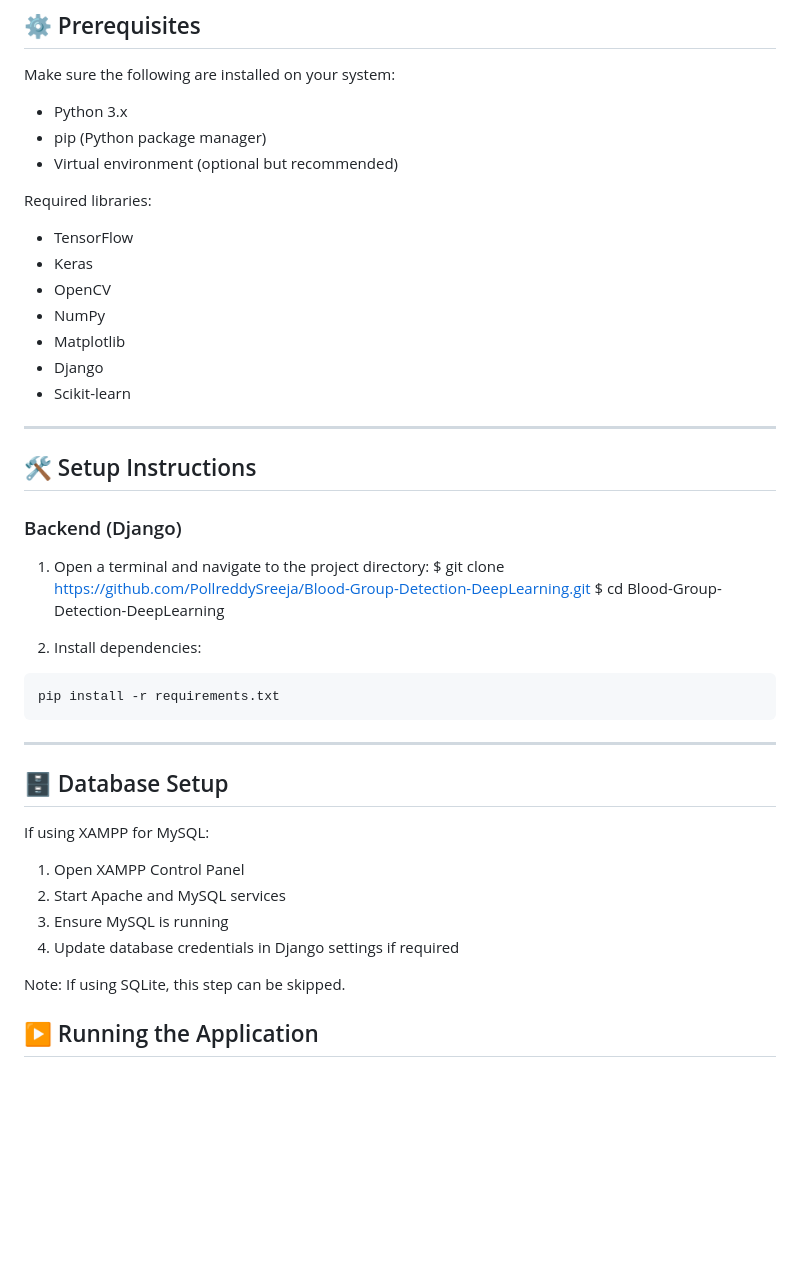
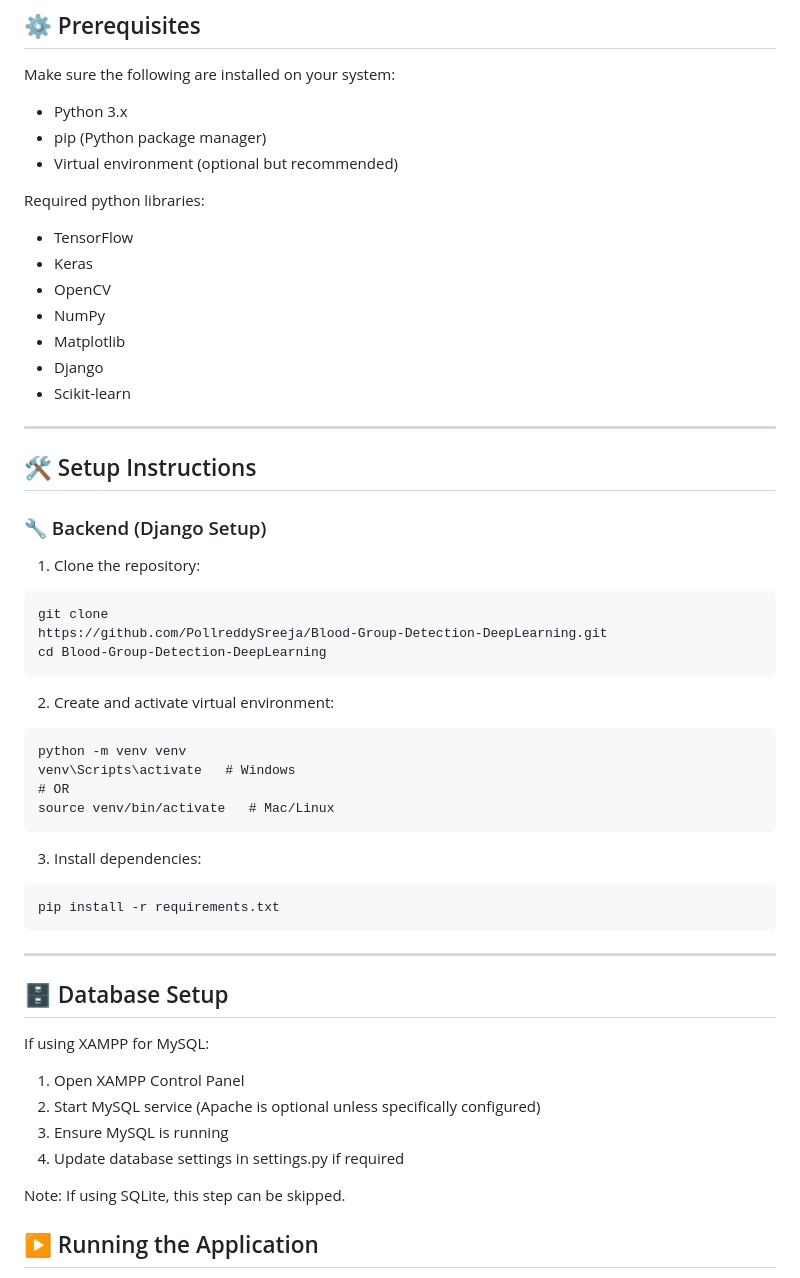
Before and after one commit to PollreddySreeja/Blood-Group-Detection-DeepLearning, a Markdown page: README.md, the part around the change. Drawn GitHub-style; blank space fills up the shorter version.

````diff
--- a/README.md
+++ b/README.md
@@ -57,7 +57,7 @@ Make sure the following are installed on your system:
 - pip (Python package manager)
 - Virtual environment (optional but recommended)
 
-Required libraries:
+Required python libraries:
 - TensorFlow
 - Keras
 - OpenCV
@@ -68,19 +68,26 @@ Required libraries:
 ---
 
 ## 🛠️ Setup Instructions
-### Backend (Django)
 
-1. Open a terminal and navigate to the project directory:
-$ git clone
+### 🔧 Backend (Django Setup)
+
+1. Clone the repository:
+  ```
+git clone
 https://github.com/PollreddySreeja/Blood-Group-Detection-DeepLearning.git
-$ cd Blood-Group-Detection-DeepLearning
-
-
-2. Install dependencies:
+cd Blood-Group-Detection-DeepLearning
+```
+2. Create and activate virtual environment:
+```
+python -m venv venv
+venv\Scripts\activate   # Windows
+# OR
+source venv/bin/activate   # Mac/Linux
+```
+3. Install dependencies:
 ```
 pip install -r requirements.txt
 ```
-
 ---
 
 ## 🗄️ Database Setup
@@ -88,9 +95,9 @@ pip install -r requirements.txt
 If using XAMPP for MySQL:
 
 1. Open XAMPP Control Panel
-2. Start Apache and MySQL services
+2. Start MySQL service (Apache is optional unless specifically configured)
 3. Ensure MySQL is running
-4. Update database credentials in Django settings if required
+4. Update database settings in settings.py if required
 
 Note: If using SQLite, this step can be skipped.
 
````
